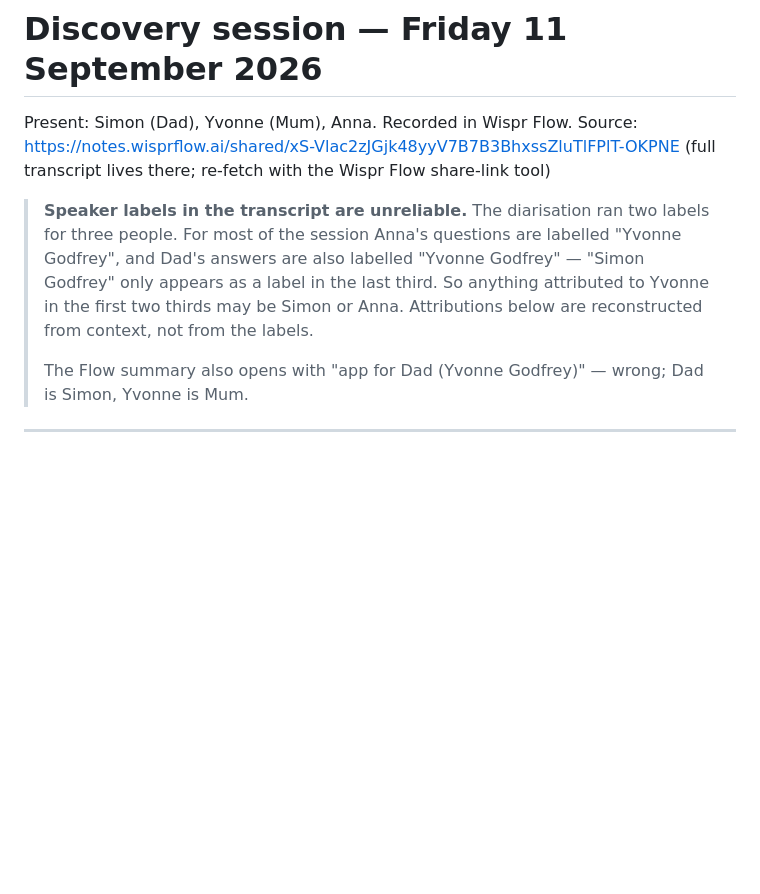
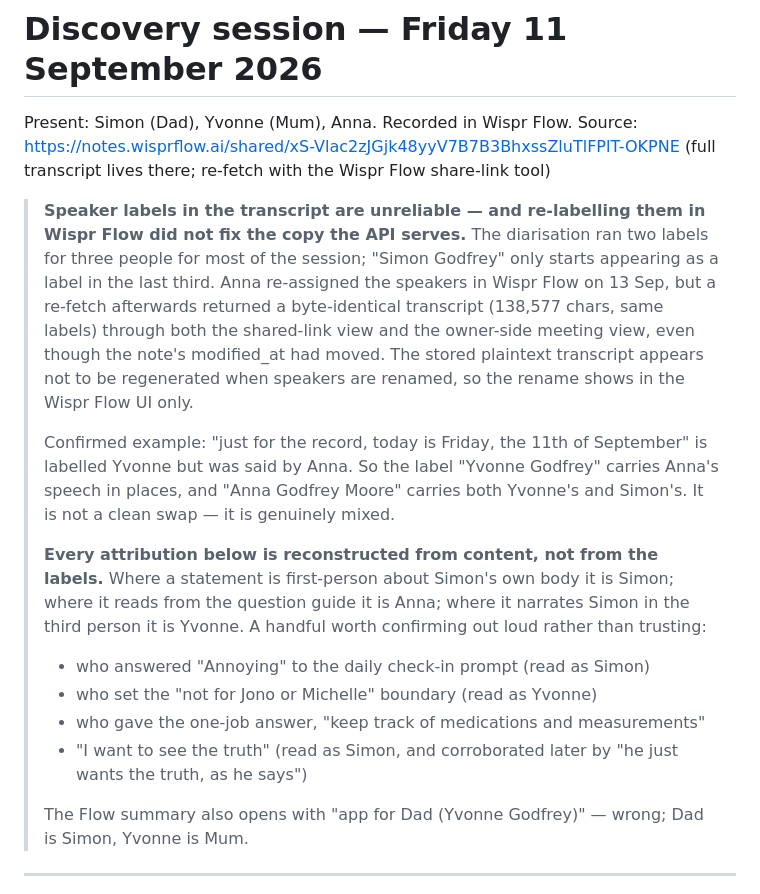
Before and after one commit to SpectraOnline/Claude, a Markdown page: cmml/discovery/2026-09-11-session-notes.md, the part around the change. Rendered like a GitHub page; blank space fills up the shorter version.

Commit message:
Note that the Wispr Flow speaker re-labelling did not reach the transcript

```diff
--- a/cmml/discovery/2026-09-11-session-notes.md
+++ b/cmml/discovery/2026-09-11-session-notes.md
@@ -4,12 +4,31 @@ Present: Simon (Dad), Yvonne (Mum), Anna. Recorded in Wispr Flow.
 Source: https://notes.wisprflow.ai/shared/xS-Vlac2zJGjk48yyV7B7B3BhxssZluTlFPlT-OKPNE
 (full transcript lives there; re-fetch with the Wispr Flow share-link tool)
 
-> **Speaker labels in the transcript are unreliable.** The diarisation ran
-> two labels for three people. For most of the session Anna's questions are
-> labelled "Yvonne Godfrey", and Dad's answers are also labelled "Yvonne
-> Godfrey" — "Simon Godfrey" only appears as a label in the last third. So
-> anything attributed to Yvonne in the first two thirds may be Simon or Anna.
-> Attributions below are reconstructed from context, not from the labels.
+> **Speaker labels in the transcript are unreliable — and re-labelling them in
+> Wispr Flow did not fix the copy the API serves.** The diarisation ran two
+> labels for three people for most of the session; "Simon Godfrey" only starts
+> appearing as a label in the last third. Anna re-assigned the speakers in Wispr
+> Flow on 13 Sep, but a re-fetch afterwards returned a byte-identical transcript
+> (138,577 chars, same labels) through both the shared-link view and the
+> owner-side meeting view, even though the note's modified_at had moved. The
+> stored plaintext transcript appears not to be regenerated when speakers are
+> renamed, so the rename shows in the Wispr Flow UI only.
+>
+> Confirmed example: "just for the record, today is Friday, the 11th of
+> September" is labelled Yvonne but was said by Anna. So the label "Yvonne
+> Godfrey" carries Anna's speech in places, and "Anna Godfrey Moore" carries
+> both Yvonne's and Simon's. It is not a clean swap — it is genuinely mixed.
+>
+> **Every attribution below is reconstructed from content, not from the labels.**
+> Where a statement is first-person about Simon's own body it is Simon; where it
+> reads from the question guide it is Anna; where it narrates Simon in the third
+> person it is Yvonne. A handful worth confirming out loud rather than trusting:
+>
+> - who answered "Annoying" to the daily check-in prompt (read as Simon)
+> - who set the "not for Jono or Michelle" boundary (read as Yvonne)
+> - who gave the one-job answer, "keep track of medications and measurements"
+> - "I want to see the truth" (read as Simon, and corroborated later by
+>   "he just wants the truth, as he says")
 >
 > The Flow summary also opens with "app for Dad (Yvonne Godfrey)" — wrong;
 > Dad is Simon, Yvonne is Mum.
```
